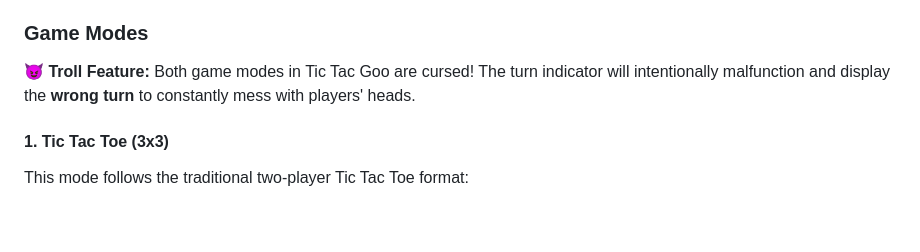
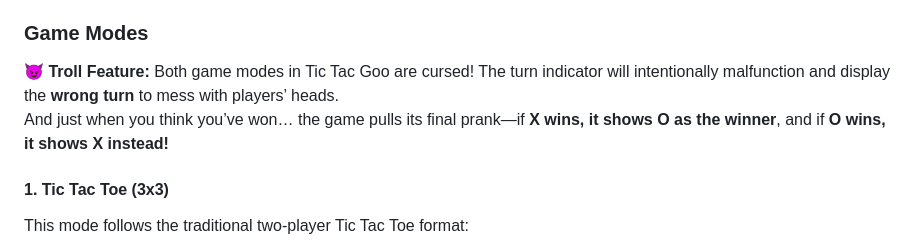
Before and after one commit to vishakhmv/Gamefull, a Markdown page: README.md, the part around the change. GitHub-like rendering; blank space fills up the shorter version.

```diff
--- a/README.md
+++ b/README.md
@@ -15,7 +15,8 @@ Tic Tac Goo is a fully interactive web-based mini-game collection featuring two
 
 ### Game Modes
 
-😈 **Troll Feature:** Both game modes in Tic Tac Goo are cursed! The turn indicator will intentionally malfunction and display the **wrong turn** to constantly mess with players' heads.
+😈 **Troll Feature:** Both game modes in Tic Tac Goo are cursed! The turn indicator will intentionally malfunction and display the **wrong turn** to mess with players’ heads.
+And just when you think you’ve won… the game pulls its final prank—if **X wins, it shows O as the winner**, and if **O wins, it shows X instead!**
 
 #### 1. Tic Tac Toe (3x3)
 This mode follows the traditional two-player Tic Tac Toe format:
```
